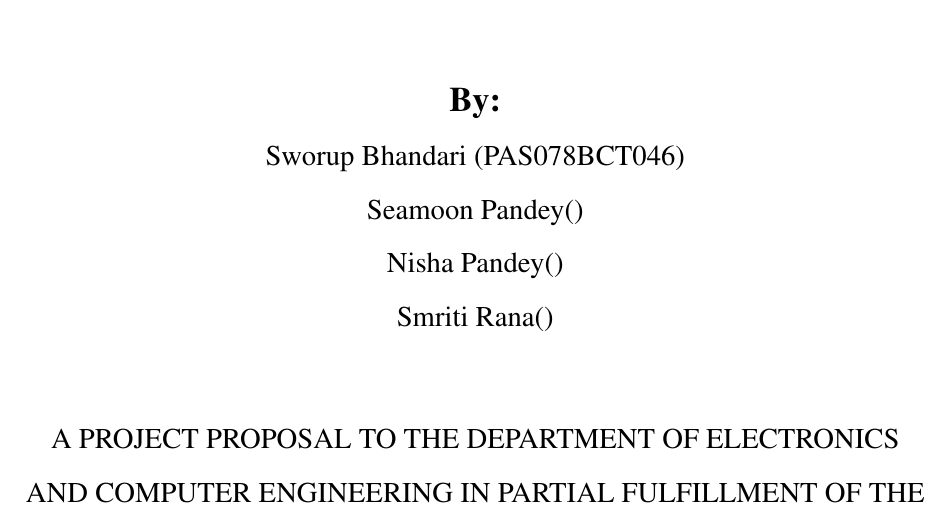
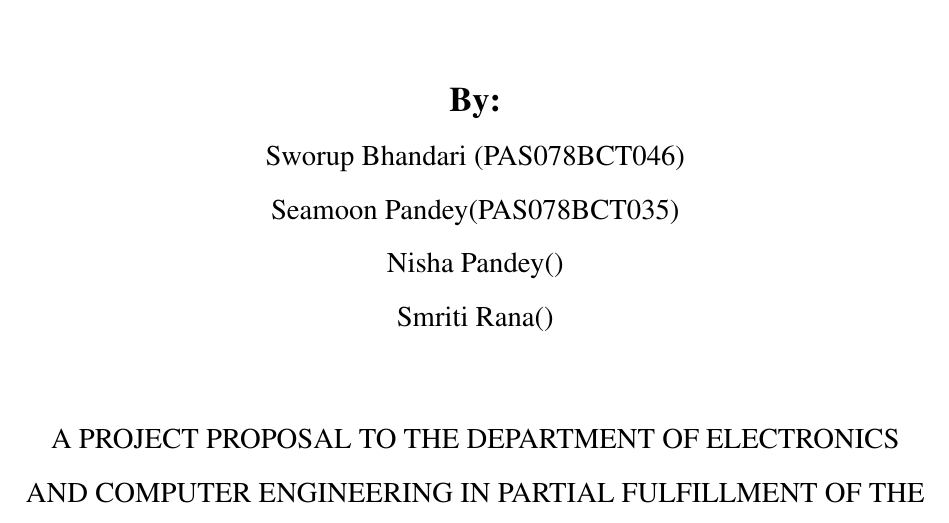
Before and after one commit to MP078/Minor-Project, a LaTeX thesis (proposal/main.tex, which reads proposal/cover.tex): part of page 1 of 18, cut so that both start at the same text. Compiled offline with pdfLaTeX.

Commit message:
add my roll

```diff
--- a/proposal/cover.tex
+++ b/proposal/cover.tex
@@ -16,7 +16,7 @@
 \vspace{0.5cm}
 \textbf{By:}\\
 \large{ Sworup Bhandari   (PAS078BCT046) \\
-Seamoon Pandey()\\
+Seamoon Pandey(PAS078BCT035)\\
 Nisha Pandey()\\
 Smriti Rana()}\\
 \vspace{1.2cm}
```
